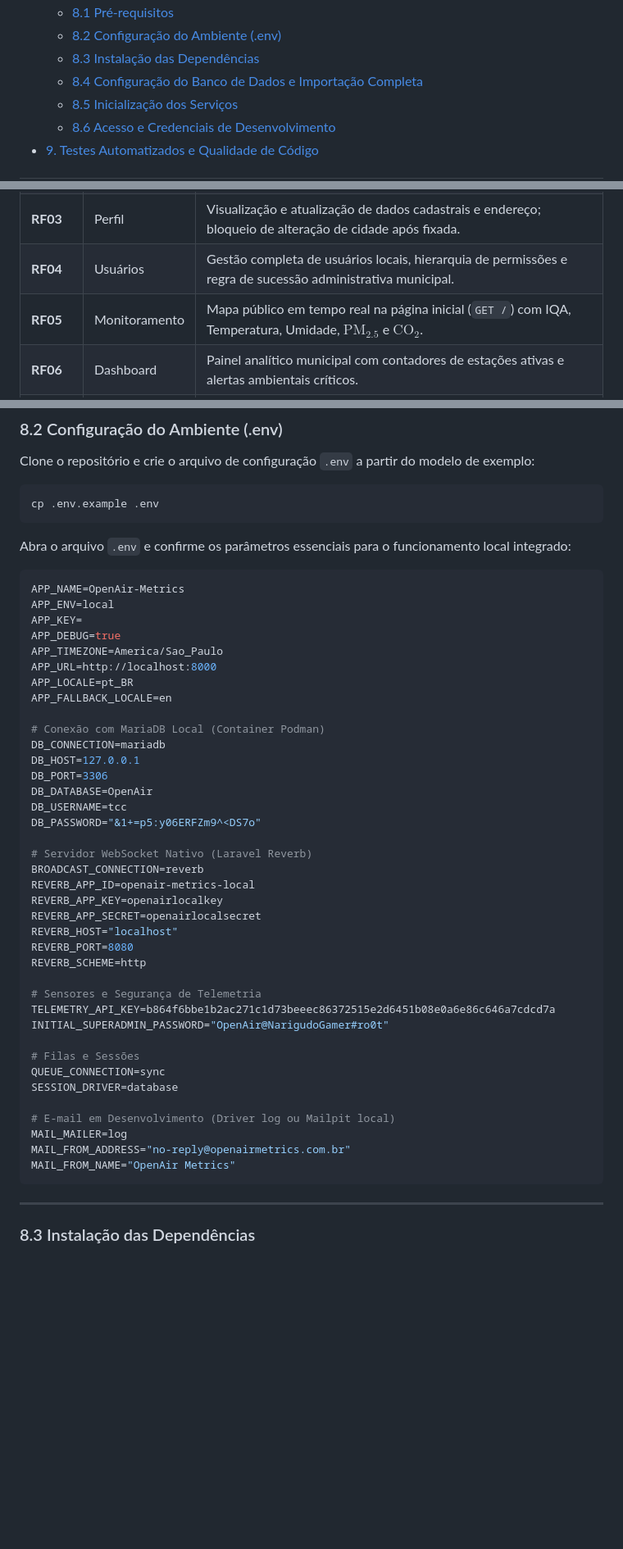
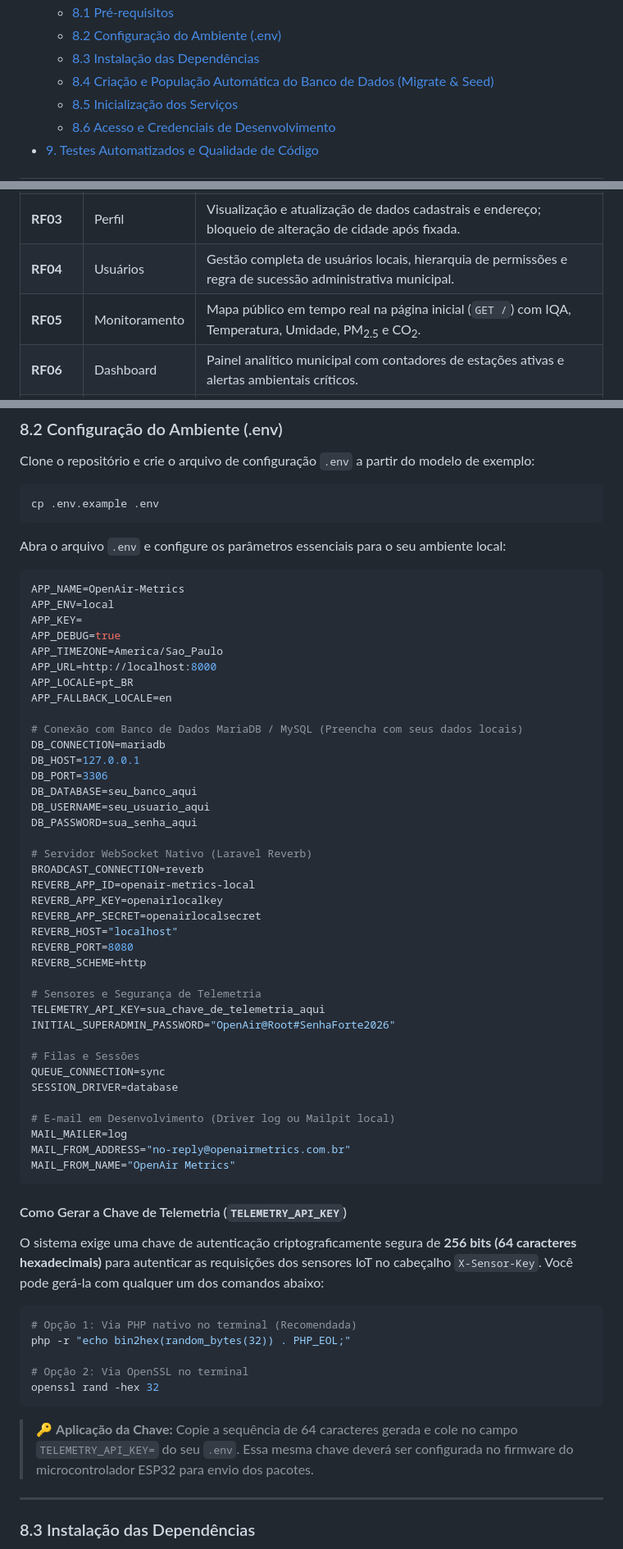
Before and after one commit to henrique-1/OpenAir-Metrics, a Markdown page: README.md, 3 parts joined by grey strips. Shown at 82% size. Rendered like a GitHub page; blank space fills up the shorter version.

````diff
--- a/README.md
+++ b/README.md
@@ -45,7 +45,7 @@
   - [8.1 Pré-requisitos](#81-pré-requisitos)
   - [8.2 Configuração do Ambiente (.env)](#82-configuração-do-ambiente-env)
   - [8.3 Instalação das Dependências](#83-instalação-das-dependências)
-  - [8.4 Configuração do Banco de Dados e Importação Completa](#84-configuração-do-banco-de-dados-e-importação-completa)
+  - [8.4 Criação e População Automática do Banco de Dados (Migrate & Seed)](#84-criação-e-população-automática-do-banco-de-dados-migrate--seed)
   - [8.5 Inicialização dos Serviços](#85-inicialização-dos-serviços)
   - [8.6 Acesso e Credenciais de Desenvolvimento](#86-acesso-e-credenciais-de-desenvolvimento)
 - [9. Testes Automatizados e Qualidade de Código](#9-testes-automatizados-e-qualidade-de-código)
@@ -252,7 +252,7 @@ erDiagram
 | **RF02** | Autenticação | Encerramento seguro da sessão (Logout) com renovação do token CSRF. |
 | **RF03** | Perfil | Visualização e atualização de dados cadastrais e endereço; bloqueio de alteração de cidade após fixada. |
 | **RF04** | Usuários | Gestão completa de usuários locais, hierarquia de permissões e regra de sucessão administrativa municipal. |
-| **RF05** | Monitoramento | Mapa público em tempo real na página inicial (`GET /`) com IQA, Temperatura, Umidade, $\text{PM}_{2.5}$ e $\text{CO}_2$. |
+| **RF05** | Monitoramento | Mapa público em tempo real na página inicial (`GET /`) com IQA, Temperatura, Umidade, PM<sub>2.5</sub> e CO<sub>2</sub>. |
 | **RF06** | Dashboard | Painel analítico municipal com contadores de estações ativas e alertas ambientais críticos. |
 | **RF07** | Dashboard | Séries temporais analíticas com agrupamento temporal adaptativo (5 segundos a 1 dia) por cidade/bairro. |
 | **RF08** | Telemetria IoT | Ingestão de dados via API REST (`POST /api/medicoes`), validação física de sensores e disparo em WebSocket. |
@@ -490,7 +489,7 @@ Clone o repositório e crie o arquivo de configuração `.env` a partir do model
 cp .env.example .env
 ```
 
-Abra o arquivo `.env` e confirme os parâmetros essenciais para o funcionamento local integrado:
+Abra o arquivo `.env` e configure os parâmetros essenciais para o seu ambiente local:
 
 ```env
 APP_NAME=OpenAir-Metrics
@@ -502,13 +501,13 @@ APP_URL=http://localhost:8000
 APP_LOCALE=pt_BR
 APP_FALLBACK_LOCALE=en
 
-# Conexão com MariaDB Local (Container Podman)
+# Conexão com Banco de Dados MariaDB / MySQL (Preencha com seus dados locais)
 DB_CONNECTION=mariadb
 DB_HOST=127.0.0.1
 DB_PORT=3306
-DB_DATABASE=OpenAir
-DB_USERNAME=tcc
-DB_PASSWORD="&1+=p5:y06ERFZm9^<DS7o"
+DB_DATABASE=seu_banco_aqui
+DB_USERNAME=seu_usuario_aqui
+DB_PASSWORD=sua_senha_aqui
 
 # Servidor WebSocket Nativo (Laravel Reverb)
 BROADCAST_CONNECTION=reverb
@@ -520,8 +519,8 @@ REVERB_PORT=8080
 REVERB_SCHEME=http
 
 # Sensores e Segurança de Telemetria
-TELEMETRY_API_KEY=b864f6bbe1b2ac271c1d73beeec86372515e2d6451b08e0a6e86c646a7cdcd7a
-INITIAL_SUPERADMIN_PASSWORD="OpenAir@NarigudoGamer#ro0t"
+TELEMETRY_API_KEY=sua_chave_de_telemetria_aqui
+INITIAL_SUPERADMIN_PASSWORD="OpenAir@Root#SenhaForte2026"
 
 # Filas e Sessões
 QUEUE_CONNECTION=sync
@@ -532,6 +531,20 @@ MAIL_MAILER=log
 MAIL_FROM_ADDRESS="no-reply@openairmetrics.com.br"
 MAIL_FROM_NAME="OpenAir Metrics"
 ```
+
+#### Como Gerar a Chave de Telemetria (`TELEMETRY_API_KEY`)
+
+O sistema exige uma chave de autenticação criptograficamente segura de **256 bits (64 caracteres hexadecimais)** para autenticar as requisições dos sensores IoT no cabeçalho `X-Sensor-Key`. Você pode gerá-la com qualquer um dos comandos abaixo:
+
+```bash
+# Opção 1: Via PHP nativo no terminal (Recomendada)
+php -r "echo bin2hex(random_bytes(32)) . PHP_EOL;"
+
+# Opção 2: Via OpenSSL no terminal
+openssl rand -hex 32
+```
+
+> 🔑 **Aplicação da Chave:** Copie a sequência de 64 caracteres gerada e cole no campo `TELEMETRY_API_KEY=` do seu `.env`. Essa mesma chave deverá ser configurada no firmware do microcontrolador ESP32 para envio dos pacotes.
 
 ---
 
````
Also changed, not shown: other parts of README.md (+19 -44 lines).
